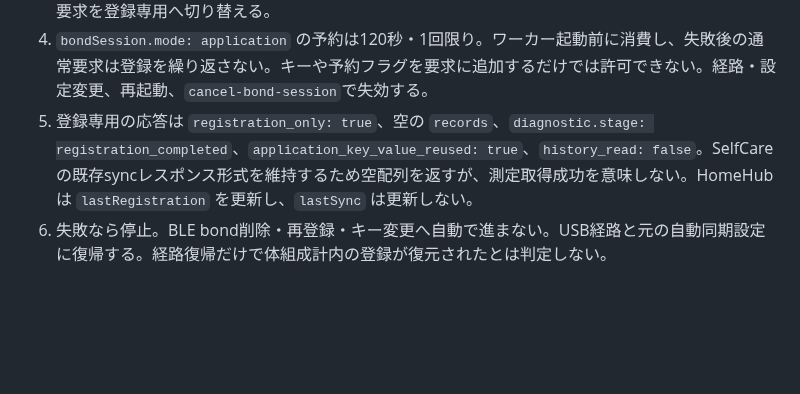
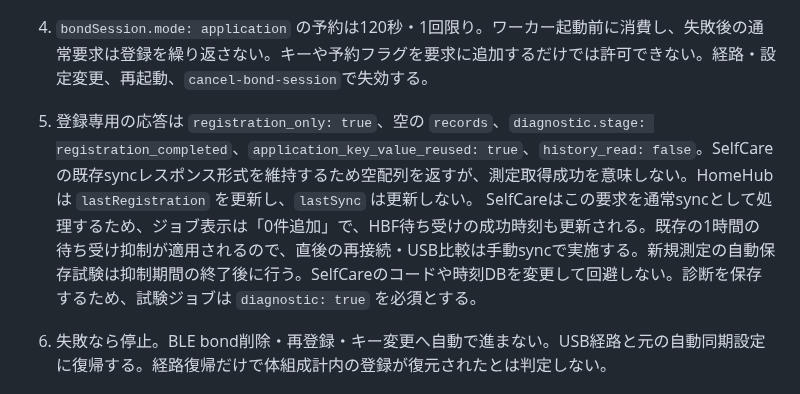
Before and after one commit to souten-yd/QnapHomeHub, a Markdown page: docs/M5GO-APPLICATION-REGISTRATION.md, the part around the change. Drawn GitHub-style; blank space fills up the shorter version.

Commit message:
docs: clarify SelfCare registration result and listener timing

```diff
--- a/docs/M5GO-APPLICATION-REGISTRATION.md
+++ b/docs/M5GO-APPLICATION-REGISTRATION.md
@@ -13,6 +13,8 @@ USBの `Session.subscribe()` と `Session.pair(existing_key, 'HBF-228T')` をそ
 3. 同じ対象の通常syncを1回だけ要求する。SelfCareのpairは要求しない。HomeHub内の予約が次の要求を登録専用へ切り替える。
 4. `bondSession.mode: application` の予約は120秒・1回限り。ワーカー起動前に消費し、失敗後の通常要求は登録を繰り返さない。キーや予約フラグを要求に追加するだけでは許可できない。経路・設定変更、再起動、`cancel-bond-session`で失効する。
 5. 登録専用の応答は `registration_only: true`、空の `records`、`diagnostic.stage: registration_completed`、`application_key_value_reused: true`、`history_read: false`。SelfCareの既存syncレスポンス形式を維持するため空配列を返すが、測定取得成功を意味しない。HomeHubは `lastRegistration` を更新し、`lastSync` は更新しない。
+SelfCareはこの要求を通常syncとして処理するため、ジョブ表示は「0件追加」で、HBF待ち受けの成功時刻も更新される。既存の1時間の待ち受け抑制が適用されるので、直後の再接続・USB比較は手動syncで実施する。新規測定の自動保存試験は抑制期間の終了後に行う。SelfCareのコードや時刻DBを変更して回避しない。診断を保存するため、試験ジョブは `diagnostic: true` を必須とする。
+
 6. 失敗なら停止。BLE bond削除・再登録・キー変更へ自動で進まない。USB経路と元の自動同期設定に復帰する。経路復帰だけで体組成計内の登録が復元されたとは判定しない。
 
 ## 実機試験の判定
```
